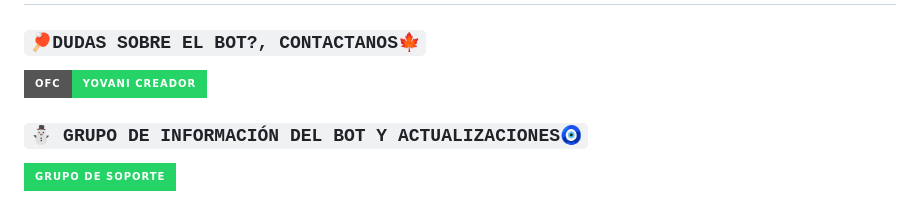
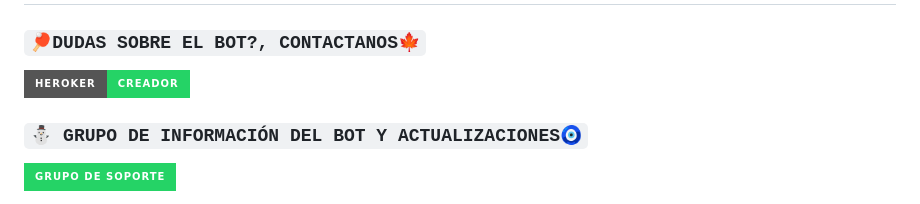
Before and after one commit to Heroker1-7/HEROKERBOT, a Markdown page: README.md, the part around the change. Drawn GitHub-style; badges without logos.

Commit message:
Actualizar README.md

```diff
--- a/README.md
+++ b/README.md
@@ -1,7 +1,7 @@
 # `🧿HEROKER bot🧿`
 
 ### `🏓DUDAS SOBRE EL BOT?, CONTACTANOS🍁`
-<a href="http://wa.me/5215522416844" target="blank"><img src="https://img.shields.io/badge/OFC-YOVANI_CREADOR-25D366?style=for-the-badge&logo=whatsapp&logoColor=white" />
+<a href="http://wa.me/5215522416844" target="blank"><img src="https://img.shields.io/badge/HEROKER-CREADOR-25D366?style=for-the-badge&logo=whatsapp&logoColor=white" />
 
 
 
```
